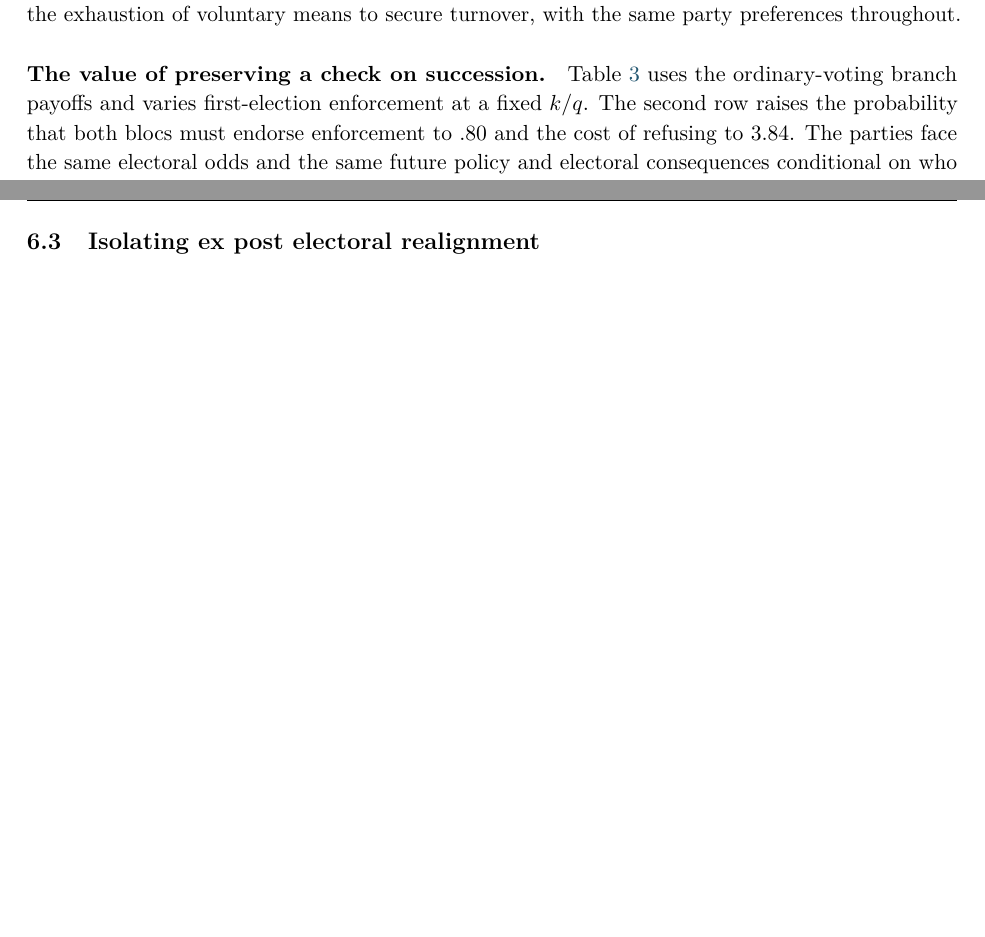
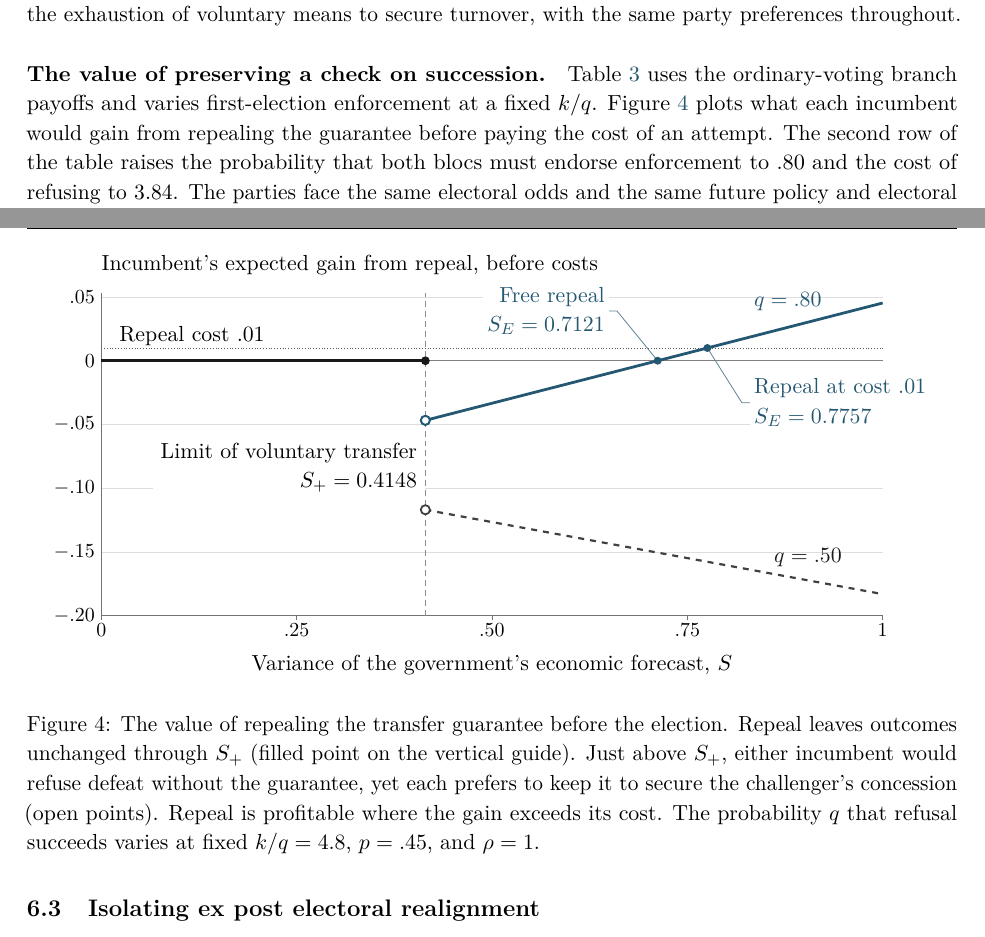
Before and after one commit to kun-heo/democracy1, a LaTeX document (manuscript/Realignment_and_the_Transfer_of_Power.tex): two parts of pages 22 and 23 of 34, joined at a grey line, cut so that both start at the same text, the shorter picture padded with empty space. Compiled offline with pdfLaTeX.

Commit message:
Plot the incumbent’s gain from repealing the transfer guarantee

```diff
--- a/manuscript/Realignment_and_the_Transfer_of_Power.tex
+++ b/manuscript/Realignment_and_the_Transfer_of_Power.tex
@@ -798,7 +798,7 @@ At $S=.42$ the first-election swing voter's preferred response weight is $1$, pr
 At $S=.05$ the challenger offers its full mandate $\ell^*=1$. At $S=S_+^o$ it gives up all responsiveness, $\ell^*=0$. In both elections the difference between the parties' mean policies is $d_R-d_L=2$. Yet \eqref{eq:mandatedistance} gives $4+\tfrac14 S(1+\ell^*)^2$ for the expected squared policy distance, which rises from $4.050$ in the first election to about $4.104$ in the second. The same measure is about $4.155$ at $S_-^o$, illustrating the offsetting effect of accommodation within the middle region. The comparison of $.05$ with $S_+^o$ thus exhibits greater policy risk, a larger opposition concession, and the exhaustion of voluntary means to secure turnover, with the same party preferences throughout.
 
 \paragraph{The value of preserving a check on succession.}
-Table~\ref{tab:repeal} uses the ordinary-voting branch payoffs and varies first-election enforcement at a fixed $k/q$. The second row raises the probability that both blocs must endorse enforcement to $.80$ and the cost of refusing to $3.84$. The parties face the same electoral odds and the same future policy and electoral consequences conditional on who governs as in the first row. Both boundaries of Figure~\ref{fig:phase} are identical. In the baseline, even free repeal is never strictly preferred. In the second row, self-restraint loses its value above $.7121$ and the incumbent will bear a cost of $.01$ to repeal the guarantee above $.7757$.
+Table~\ref{tab:repeal} uses the ordinary-voting branch payoffs and varies first-election enforcement at a fixed $k/q$. Figure~\ref{fig:repeal} plots what each incumbent would gain from repealing the guarantee before paying the cost of an attempt. The second row of the table raises the probability that both blocs must endorse enforcement to $.80$ and the cost of refusing to $3.84$. The parties face the same electoral odds and the same future policy and electoral consequences conditional on who governs as in the first row. Both boundaries of Figure~\ref{fig:phase} are identical. In the baseline, even free repeal is never strictly preferred. In the second row, self-restraint loses its value above $.7121$ and the incumbent will bear a cost of $.01$ to repeal the guarantee above $.7757$.
 \begin{table}[htbp]\centering\small
 \caption{Voluntary concession and the incentive to repeal the guarantee before the election}\label{tab:repeal}
 \begin{tabular}{@{}lrrrr@{}}
@@ -813,6 +813,61 @@ $(.80,3.84)$ & .1554 & .4148 & .7121 & .7757\\
 \end{tabular}
 \par\smallskip\footnotesize $p=.45$, $\rho=1$, $\sigma_\omega^2=1$, and $k/q=4.8$ in both rows.
 \end{table}
+
+\begin{figure}[!htbp]\centering
+\begin{tikzpicture}[x=.84\linewidth,y=22.5cm,font=\normalsize]
+  % Ordinary-voting endpoint stakes from Appendix D. Here sigma_omega^2=1.
+  \def\nullStake{4.489036}
+  \def\flatStake{5.238680}
+  \def\fullStake{6.490482}
+  \edef\transferCut{\fpeval{(4.8-\nullStake)/(\flatStake-\nullStake)}}
+  % Gross gain rho*p*G(S) on the refusal branch, with k/q=4.8.
+  \def\grossgain#1#2{\fpeval{.45*(#1*(\nullStake-4.8)
+    + (#2)*(#1*(\flatStake-\nullStake)-(1-#1)*(\fullStake-\flatStake)))}}
+  \def\repealcut#1{\fpeval{(#1-\grossgain{.80}{0})/
+    (\grossgain{.80}{1}-\grossgain{.80}{0})}}
+  \edef\freeCut{\repealcut{0}}
+  \edef\paidCut{\repealcut{.01}}
+
+  \node[anchor=south west,inner sep=0pt] at (0,.067)
+    {Incumbent's expected gain from repeal, before costs};
+  \foreach \y in {-.20,-.15,-.10,-.05,0,.05}{
+    \draw[black!13,thin] (0,\y) -- (1,\y);
+    \node[left=3pt,inner sep=0pt,font=\small] at (0,\y) {$\y$};
+  }
+  \draw[black!55] (0,.053) -- (0,-.20) -- (1,-.20);
+  \foreach \x in {0,.25,.50,.75,1}{
+    \draw[black!55] (\x,-.20) -- ++(0,-.0035);
+    \node[below=4pt,inner sep=0pt,font=\small] at (\x,-.20) {$\x$};
+  }
+  \node[anchor=north] at (.50,-.225) {Variance of the government's economic forecast, $S$};
+  \draw[black!50,thin] (0,0) -- (1,0);
+  \draw[black!65,densely dotted] (0,.01) -- (1,.01);
+  \node[above right=1.5pt,inner sep=0pt] at (.02,.01) {Repeal cost $.01$};
+  \draw[black!45,densely dashed,thin] (\transferCut,-.20) -- (\transferCut,.053);
+  \node[anchor=east,align=right,inner sep=4pt,fill=white] at (\transferCut,-.084)
+    {Limit of voluntary transfer\\$S_+=\fpeval{round(\transferCut,4)}$};
+
+  \draw[black!90,line width=1.3pt] (0,0) -- (\transferCut,0);
+  \fill[black!90] (\transferCut,0) circle (2.2pt);
+  \draw[black!75,line width=1.1pt,dashed]
+    (\transferCut,\grossgain{.50}{\transferCut}) -- (1,\grossgain{.50}{1})
+    node[pos=.75,above right=2pt,inner sep=1pt,text=black!90] {$q=.50$};
+  \draw[inkblue,line width=1.4pt]
+    (\transferCut,\grossgain{.80}{\transferCut}) -- (1,\grossgain{.80}{1})
+    node[pos=.88,above left=2pt,inner sep=1pt] {$q=.80$};
+  \draw[black!75,fill=white,line width=.9pt] (\transferCut,\grossgain{.50}{\transferCut}) circle (2.3pt);
+  \draw[inkblue,fill=white,line width=1pt] (\transferCut,\grossgain{.80}{\transferCut}) circle (2.3pt);
+
+  \draw[inkblue!75,thin] (\freeCut,0) -- (.66,.039) -- (.65,.039)
+    node[left,align=right,inner sep=2pt,fill=white,text=inkblue] {Free repeal\\$S_E=\fpeval{round(\freeCut,4)}$};
+  \draw[inkblue!75,thin] (\paidCut,.01) -- (.82,-.033) -- (.83,-.033)
+    node[right,align=left,inner sep=2pt,fill=white,text=inkblue] {Repeal at cost $.01$\\$S_E=\fpeval{round(\paidCut,4)}$};
+  \fill[inkblue] (\freeCut,0) circle (2pt);
+  \fill[inkblue] (\paidCut,.01) circle (2pt);
+\end{tikzpicture}
+\caption{The value of repealing the transfer guarantee before the election. Repeal leaves outcomes unchanged through $S_+$ (filled point on the vertical guide). Just above $S_+$, either incumbent would refuse defeat without the guarantee, yet each prefers to keep it to secure the challenger's concession (open points). Repeal is profitable where the gain exceeds its cost. The probability $q$ that refusal succeeds varies at fixed $k/q=4.8$, $p=.45$, and $\rho=1$.}\label{fig:repeal}
+\end{figure}
 
 With a repeal cost of $.01$ and $S=.75$, an observer in either society sees the same safeguard, the same flat opposition mandate, and transfer whenever the opposition wins. In the first society the incumbent values the guarantee. In the second it already prefers a world without the guarantee, but the gain falls short of the cost of repeal. At $S=.78$ only the second incumbent acts. Within that society the same incumbent keeps the guarantee at $S=.50$ and pays to dismantle it at $S=.80$. At $.80$, keeping the guarantee would seat the opposition with probability $.45$. Repeal brings back its full mandate and cuts this probability to $.45(1-.80)=.09$. Repeal causes this subsequent change in the terms of competition. Explaining why it occurs at that point requires knowing what the incumbent stood to gain from honoring the earlier bargain.
 
```
Also changed, not shown: manuscript/Realignment_and_the_Transfer_of_Power.pdf, manuscript/transfer_guarantee_repeal.pdf (added), 1 other file.
